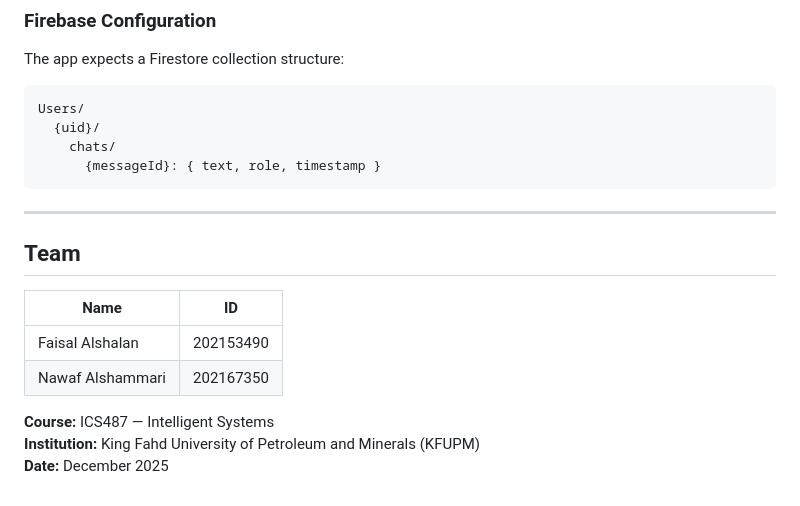
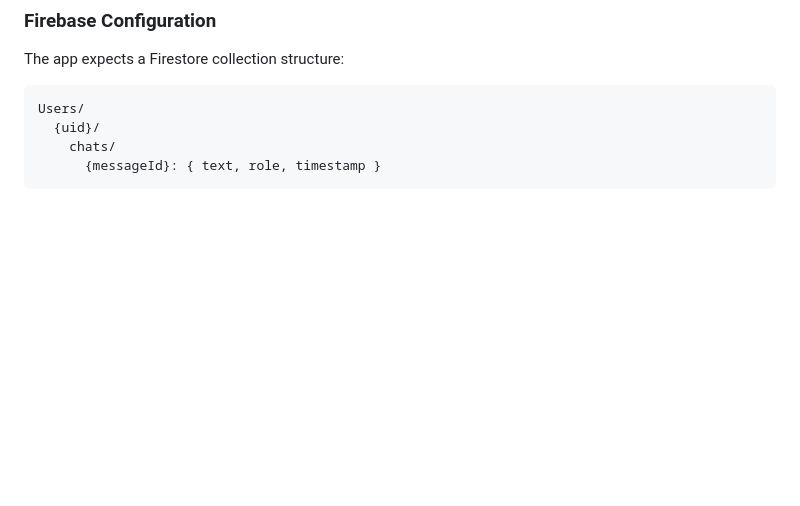
Before and after one commit to nawafalshuraim/Tatyassar_app, a Markdown page: README.md, the part around the change. GitHub-like rendering; blank space fills up the shorter version.

````diff
--- a/README.md
+++ b/README.md
@@ -124,16 +124,3 @@ Users/
     chats/
       {messageId}: { text, role, timestamp }
 ```
-
----
-
-## Team
-
-| Name | ID |
-|---|---|
-| Faisal Alshalan | 202153490 |
-| Nawaf Alshammari | 202167350 |
-
-**Course:** ICS487 — Intelligent Systems
-**Institution:** King Fahd University of Petroleum and Minerals (KFUPM)
-**Date:** December 2025
````
